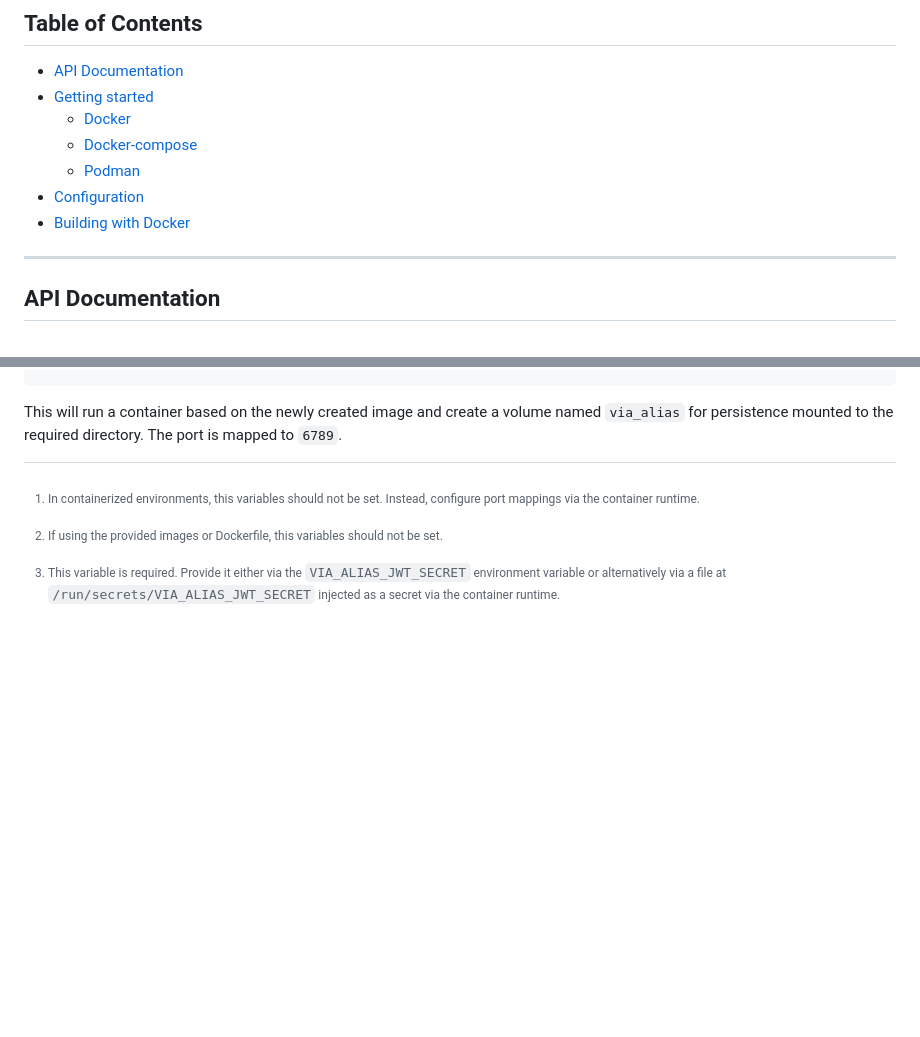
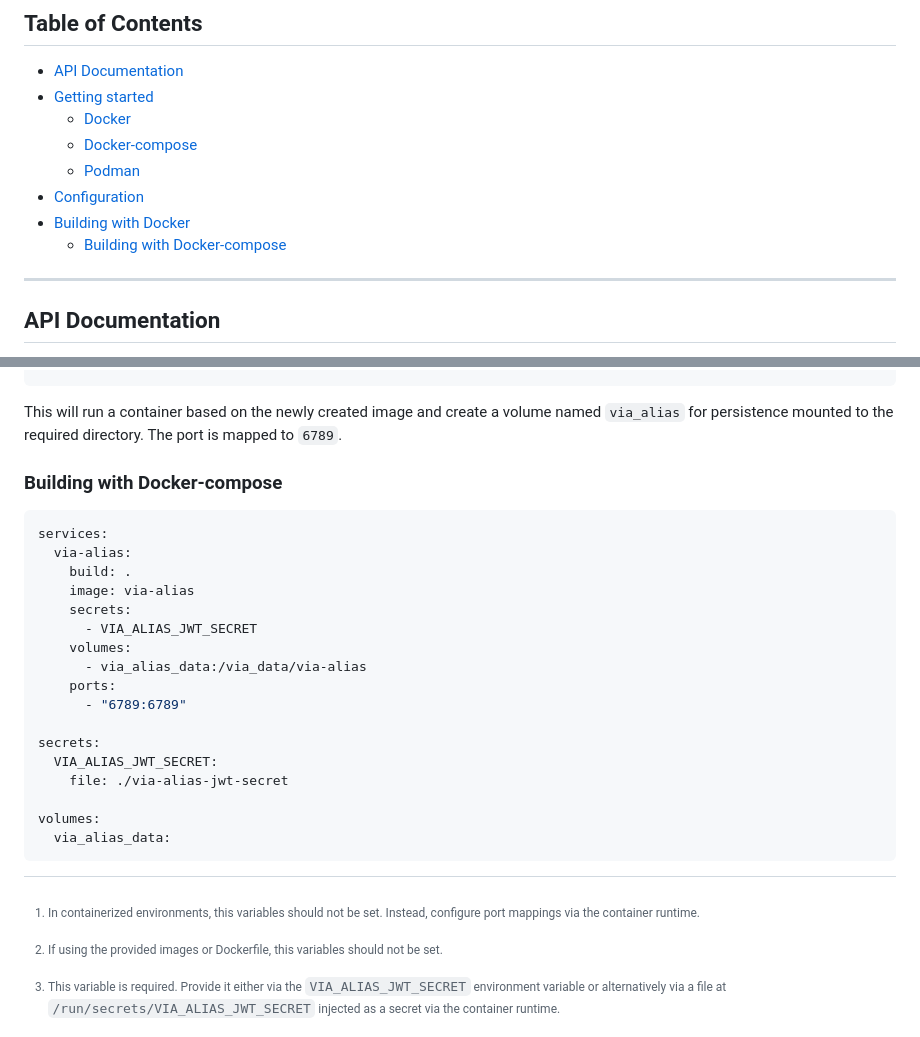
Before and after one commit to ngundlach/via-alias, a Markdown page: README.md, 2 parts joined by grey strips. Rendered like a GitHub page; blank space fills up the shorter version.

Commit message:
feat(readme): add docker-compose to building section

````diff
--- a/README.md
+++ b/README.md
@@ -19,6 +19,7 @@ and Axum, but it can theoretically be used.
   - [Podman](#podman)
 - [Configuration](#configuration)
 - [Building with Docker](#building-with-docker)
+  - [Building with Docker-compose](#building-with-docker-compose)
 
 ---
 
@@ -219,3 +220,25 @@ docker run \
 This will run a container based on the newly created image and create a volume
 named `via_alias` for persistence mounted to the required directory. The port is
 mapped to `6789`.
+
+### Building with Docker-compose
+
+```yaml
+services:
+  via-alias:
+    build: .
+    image: via-alias
+    secrets:
+      - VIA_ALIAS_JWT_SECRET
+    volumes:
+      - via_alias_data:/via_data/via-alias
+    ports:
+      - "6789:6789"
+
+secrets:
+  VIA_ALIAS_JWT_SECRET:
+    file: ./via-alias-jwt-secret
+
+volumes:
+  via_alias_data:
+```
````
